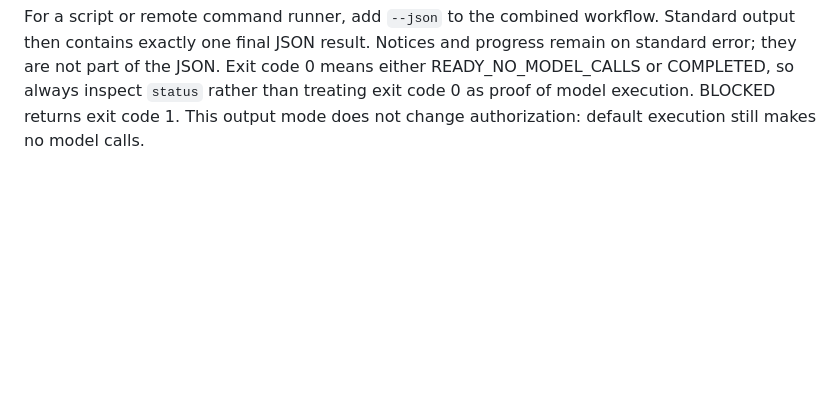
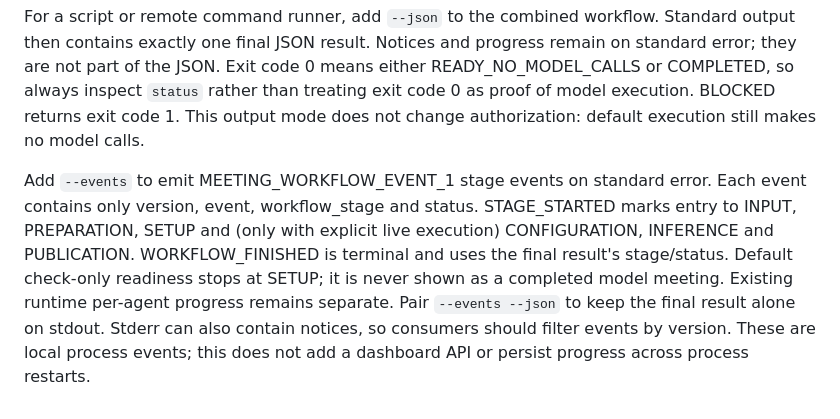
Before and after one commit to sojw29/space-bar-ai-trading, a Markdown page: docs/ai_meeting_runtime.md, the part around the change. Rendered like a GitHub page; blank space fills up the shorter version.

Commit message:
docs: define local workflow stage event stream

```diff
--- a/docs/ai_meeting_runtime.md
+++ b/docs/ai_meeting_runtime.md
@@ -365,3 +365,15 @@ remain on standard error; they are not part of the JSON. Exit code 0 means eithe
 READY_NO_MODEL_CALLS or COMPLETED, so always inspect `status` rather than treating
 exit code 0 as proof of model execution. BLOCKED returns exit code 1. This output
 mode does not change authorization: default execution still makes no model calls.
+
+
+Add `--events` to emit MEETING_WORKFLOW_EVENT_1 stage events on standard error.
+Each event contains only version, event, workflow_stage and status. STAGE_STARTED
+marks entry to INPUT, PREPARATION, SETUP and (only with explicit live execution)
+CONFIGURATION, INFERENCE and PUBLICATION. WORKFLOW_FINISHED is terminal and uses
+the final result's stage/status. Default check-only readiness stops at SETUP;
+it is never shown as a completed model meeting. Existing runtime per-agent
+progress remains separate. Pair `--events --json` to keep the final result alone
+on stdout. Stderr can also contain notices, so consumers should filter events by
+version. These are local process events; this does not add a dashboard API or
+persist progress across process restarts.
```
